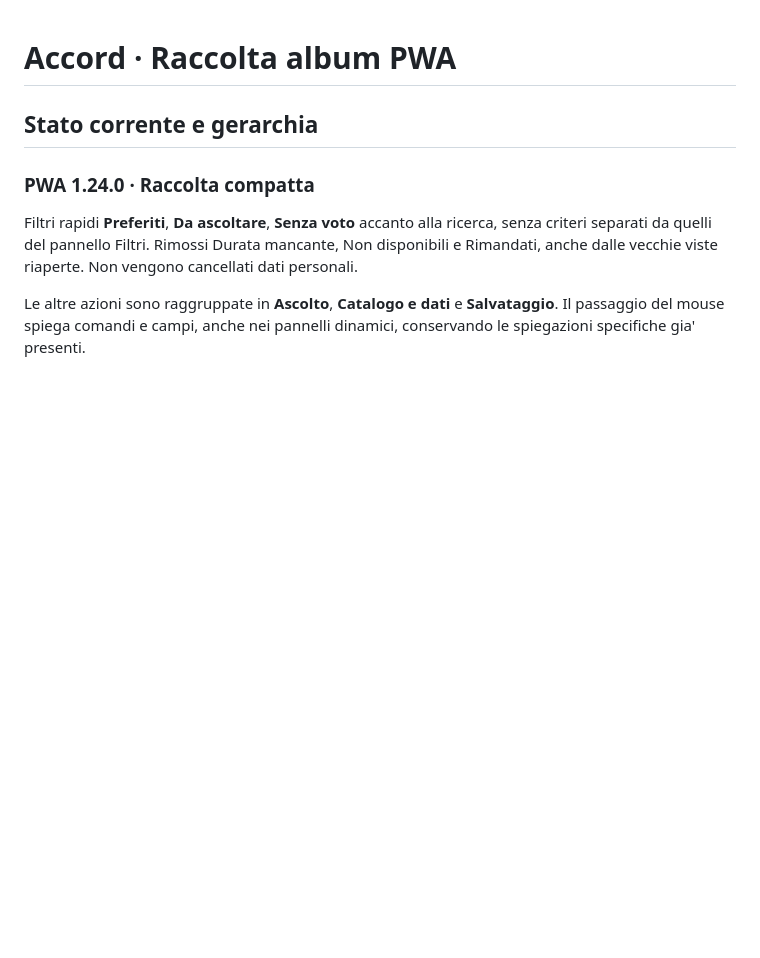
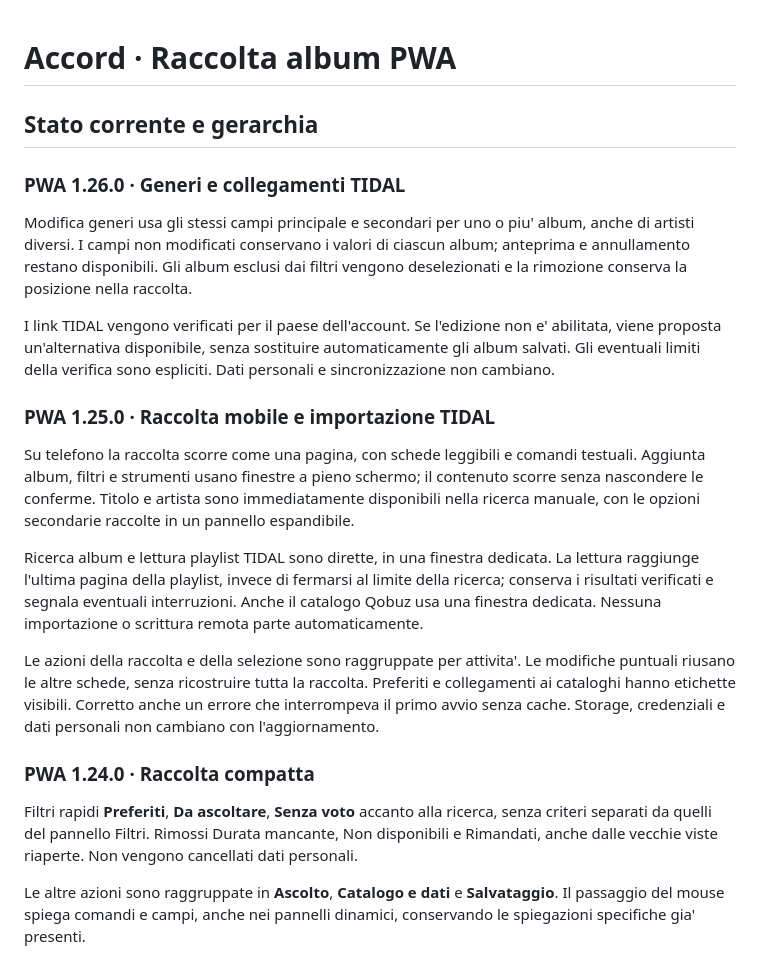
Before and after one commit to Melvin-91/accord-album-pwa, a Markdown page: pwa/README.md, the part around the change. Rendered like a GitHub page; blank space fills up the shorter version.

Commit message:
Align nested PWA release notes with version 1.26.0
Co-authored-by: Copilot App <223556219+Copilot@users.noreply.github.com>

```diff
--- a/pwa/README.md
+++ b/pwa/README.md
@@ -1,6 +1,39 @@
 # Accord · Raccolta album PWA
 
 ## Stato corrente e gerarchia
+
+### PWA 1.26.0 · Generi e collegamenti TIDAL
+
+Modifica generi usa gli stessi campi principale e secondari per uno o piu'
+album, anche di artisti diversi. I campi non modificati conservano i valori
+di ciascun album; anteprima e annullamento restano disponibili. Gli album
+esclusi dai filtri vengono deselezionati e la rimozione conserva la posizione
+nella raccolta.
+
+I link TIDAL vengono verificati per il paese dell'account. Se l'edizione non
+e' abilitata, viene proposta un'alternativa disponibile, senza sostituire
+automaticamente gli album salvati. Gli eventuali limiti della verifica sono
+espliciti. Dati personali e sincronizzazione non cambiano.
+
+### PWA 1.25.0 · Raccolta mobile e importazione TIDAL
+
+Su telefono la raccolta scorre come una pagina, con schede leggibili e
+comandi testuali. Aggiunta album, filtri e strumenti usano finestre a pieno
+schermo; il contenuto scorre senza nascondere le conferme. Titolo e artista
+sono immediatamente disponibili nella ricerca manuale, con le opzioni
+secondarie raccolte in un pannello espandibile.
+
+Ricerca album e lettura playlist TIDAL sono dirette, in una finestra
+dedicata. La lettura raggiunge l'ultima pagina della playlist, invece
+di fermarsi al limite della ricerca; conserva i risultati verificati
+e segnala eventuali interruzioni. Anche il catalogo Qobuz usa una finestra
+dedicata. Nessuna importazione o scrittura remota parte automaticamente.
+
+Le azioni della raccolta e della selezione sono raggruppate per attivita'.
+Le modifiche puntuali riusano le altre schede, senza ricostruire tutta la
+raccolta. Preferiti e collegamenti ai cataloghi hanno etichette visibili.
+Corretto anche un errore che interrompeva il primo avvio senza cache.
+Storage, credenziali e dati personali non cambiano con l'aggiornamento.
 
 ### PWA 1.24.0 · Raccolta compatta
 
```
